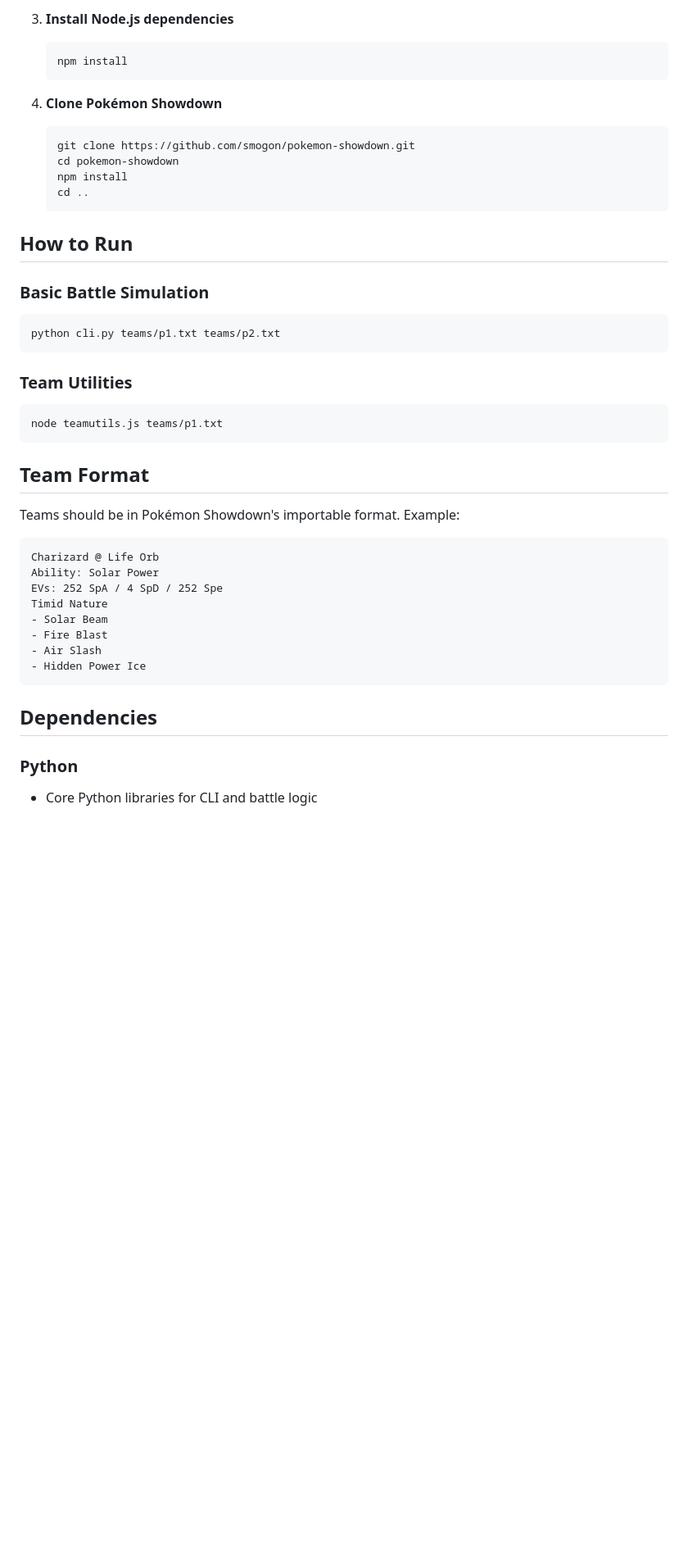
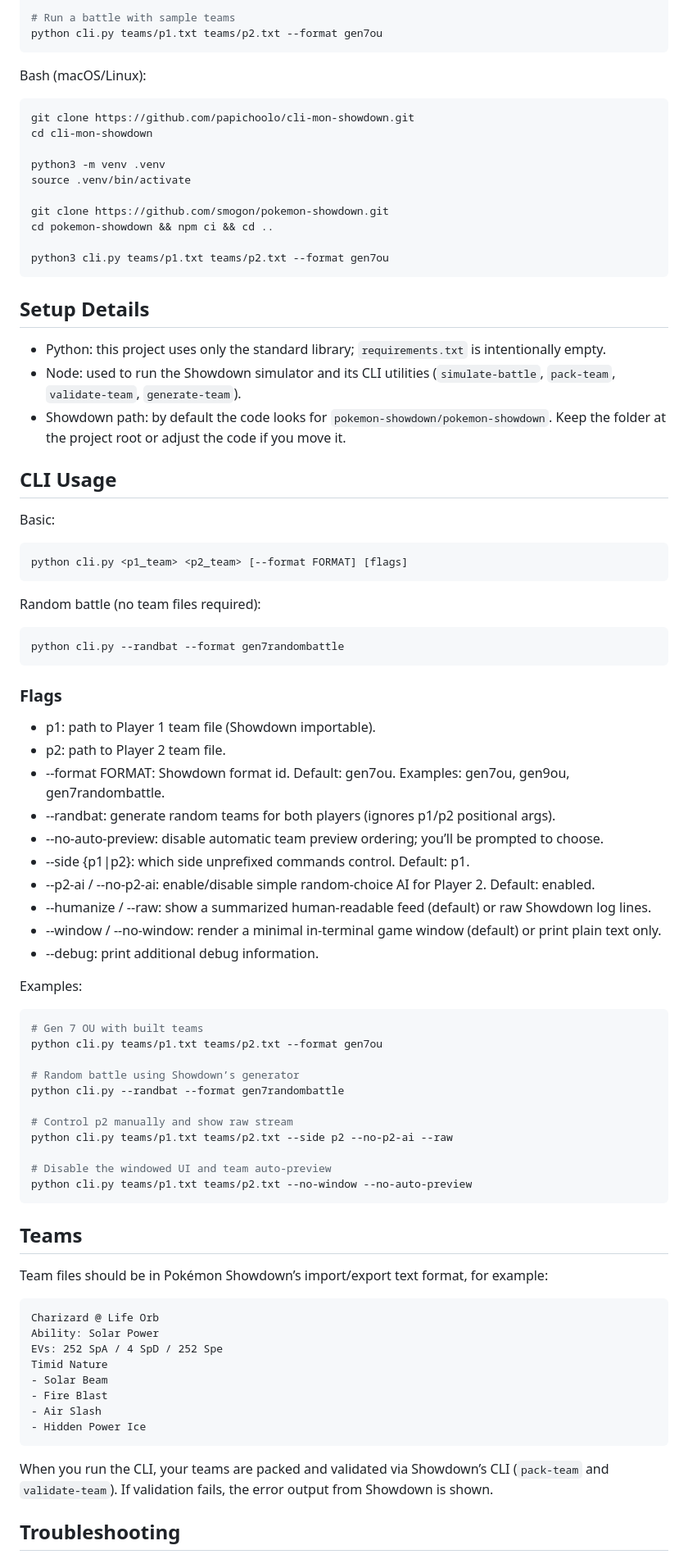
Before and after one commit to papichoolo/cli-mon-showdown, a Markdown page: README.md, the part around one of its changes. Shown at 82% size. Drawn GitHub-style; blank space fills up the shorter version.

Commit message:
docs: update README for clarity and accuracy, improve setup instructions

````diff
--- a/README.md
+++ b/README.md
@@ -60,31 +45,74 @@ A command-line Pokémon battle simulator that integrates with Pokémon Showdown'
-3. **Install Node.js dependencies**
-   ```powershell
-   npm install
-   ```
-
-4. **Clone Pokémon Showdown**
-   ```powershell
-   git clone https://github.com/smogon/pokemon-showdown.git
-   cd pokemon-showdown
-   npm install
-   cd ..
-   ```
-
-## How to Run
-
-### Basic Battle Simulation
-```powershell
-python cli.py teams/p1.txt teams/p2.txt
+# Run a battle with sample teams
+python cli.py teams/p1.txt teams/p2.txt --format gen7ou
 ```
 
-### Team Utilities
-```powershell
-node teamutils.js teams/p1.txt
+Bash (macOS/Linux):
+
+```bash
+git clone https://github.com/papichoolo/cli-mon-showdown.git
+cd cli-mon-showdown
+
+python3 -m venv .venv
+source .venv/bin/activate
+
+git clone https://github.com/smogon/pokemon-showdown.git
+cd pokemon-showdown && npm ci && cd ..
+
+python3 cli.py teams/p1.txt teams/p2.txt --format gen7ou
 ```
 
-## Team Format
+## Setup Details
 
-Teams should be in Pokémon Showdown's importable format. Example:
+- Python: this project uses only the standard library; `requirements.txt` is intentionally empty.
+- Node: used to run the Showdown simulator and its CLI utilities (`simulate-battle`, `pack-team`, `validate-team`, `generate-team`).
+- Showdown path: by default the code looks for `pokemon-showdown/pokemon-showdown`. Keep the folder at the project root or adjust the code if you move it.
+
+## CLI Usage
+
+Basic:
+
+```powershell
+python cli.py <p1_team> <p2_team> [--format FORMAT] [flags]
+```
+
+Random battle (no team files required):
+
+```powershell
+python cli.py --randbat --format gen7randombattle
+```
+
+### Flags
+
+- p1: path to Player 1 team file (Showdown importable).
+- p2: path to Player 2 team file.
+- --format FORMAT: Showdown format id. Default: gen7ou. Examples: gen7ou, gen9ou, gen7randombattle.
+- --randbat: generate random teams for both players (ignores p1/p2 positional args).
+- --no-auto-preview: disable automatic team preview ordering; you’ll be prompted to choose.
+- --side {p1|p2}: which side unprefixed commands control. Default: p1.
+- --p2-ai / --no-p2-ai: enable/disable simple random-choice AI for Player 2. Default: enabled.
+- --humanize / --raw: show a summarized human-readable feed (default) or raw Showdown log lines.
+- --window / --no-window: render a minimal in-terminal game window (default) or print plain text only.
+- --debug: print additional debug information.
+
+Examples:
+
+```powershell
+# Gen 7 OU with built teams
+python cli.py teams/p1.txt teams/p2.txt --format gen7ou
+
+# Random battle using Showdown’s generator
+python cli.py --randbat --format gen7randombattle
+
+# Control p2 manually and show raw stream
+python cli.py teams/p1.txt teams/p2.txt --side p2 --no-p2-ai --raw
+
+# Disable the windowed UI and team auto-preview
+python cli.py teams/p1.txt teams/p2.txt --no-window --no-auto-preview
+```
+
+## Teams
+
+Team files should be in Pokémon Showdown’s import/export text format, for example:
 
 ```
 Charizard @ Life Orb
@@ -97,8 +125,7 @@ Timid Nature
 - Hidden Power Ice
 ```
 
-## Dependencies
+When you run the CLI, your teams are packed and validated via Showdown’s CLI (`pack-team` and `validate-team`). If validation fails, the error output from Showdown is shown.
 
-### Python
-- Core Python libraries for CLI and battle logic
+## Troubleshooting
 
````
Also changed, not shown: other parts of README.md (+33 -54 lines).
